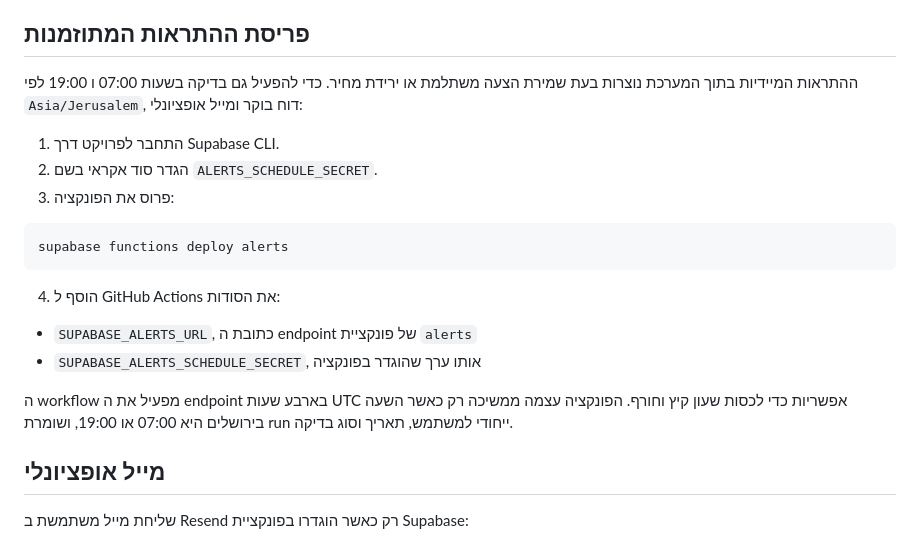
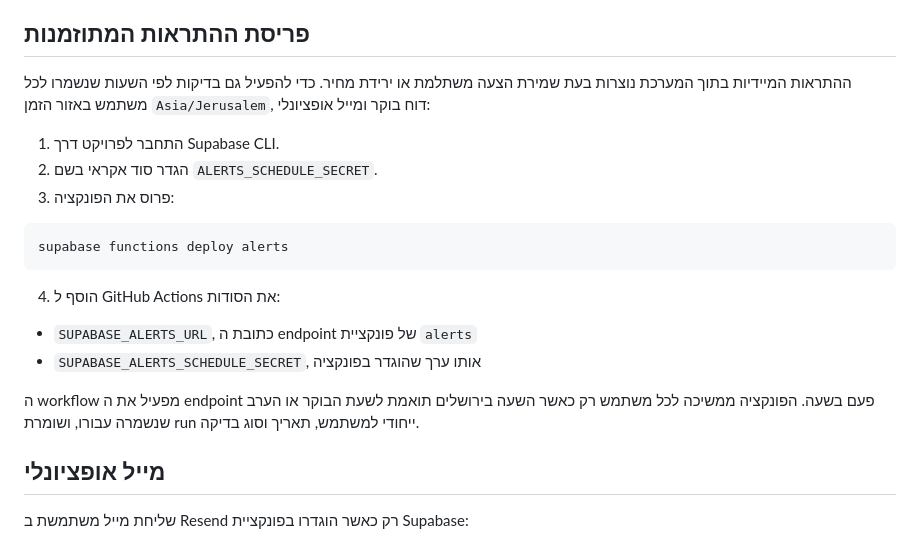
Before and after one commit to toxic2004/hamadaf-hahaser, a Markdown page: UPGRADE-DEPLOYMENT.md, the part around the change. GitHub-like rendering.

Commit message:
Fix configurable alert scheduling

```diff
--- a/UPGRADE-DEPLOYMENT.md
+++ b/UPGRADE-DEPLOYMENT.md
@@ -34,7 +34,7 @@
 
 ## פריסת ההתראות המתוזמנות
 
-ההתראות המיידיות בתוך המערכת נוצרות בעת שמירת הצעה משתלמת או ירידת מחיר. כדי להפעיל גם בדיקה בשעות 07:00 ו 19:00 לפי `Asia/Jerusalem`, דוח בוקר ומייל אופציונלי:
+ההתראות המיידיות בתוך המערכת נוצרות בעת שמירת הצעה משתלמת או ירידת מחיר. כדי להפעיל גם בדיקות לפי השעות שנשמרו לכל משתמש באזור הזמן `Asia/Jerusalem`, דוח בוקר ומייל אופציונלי:
 
 1. התחבר לפרויקט דרך Supabase CLI.
 2. הגדר סוד אקראי בשם `ALERTS_SCHEDULE_SECRET`.
@@ -49,7 +49,7 @@ supabase functions deploy alerts
 - `SUPABASE_ALERTS_URL`, כתובת ה endpoint של פונקציית `alerts`
 - `SUPABASE_ALERTS_SCHEDULE_SECRET`, אותו ערך שהוגדר בפונקציה
 
-ה workflow מפעיל את ה endpoint בארבע שעות UTC אפשריות כדי לכסות שעון קיץ וחורף. הפונקציה עצמה ממשיכה רק כאשר השעה בירושלים היא 07:00 או 19:00, ושומרת run ייחודי למשתמש, תאריך וסוג בדיקה.
+ה workflow מפעיל את ה endpoint פעם בשעה. הפונקציה ממשיכה לכל משתמש רק כאשר השעה בירושלים תואמת לשעת הבוקר או הערב שנשמרה עבורו, ושומרת run ייחודי למשתמש, תאריך וסוג בדיקה.
 
 ## מייל אופציונלי
 
```
